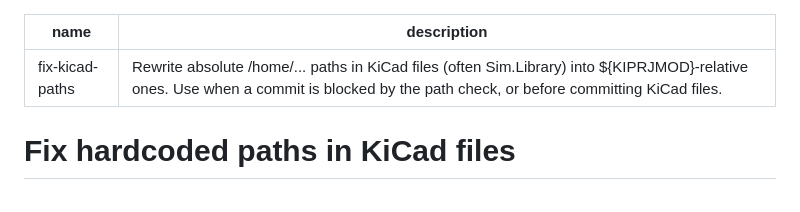
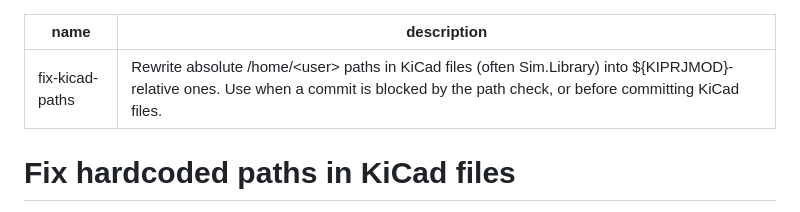
Before and after one commit to JitterCompany/jitter-ai-agent, a Markdown page: skills/fix-kicad-paths/SKILL.md, the part around the change. Rendered like a GitHub page.

Commit message:
fix-kicad-paths: use the /home/<user> placeholder, the path check flagged /home/...
Co-Authored-By: Claude Opus 5.5 <noreply@anthropic.com>

```diff
--- a/skills/fix-kicad-paths/SKILL.md
+++ b/skills/fix-kicad-paths/SKILL.md
@@ -1,6 +1,6 @@
 ---
 name: fix-kicad-paths
-description: Rewrite absolute /home/... paths in KiCad files (often Sim.Library) into ${KIPRJMOD}-relative ones. Use when a commit is blocked by the path check, or before committing KiCad files.
+description: Rewrite absolute /home/<user> paths in KiCad files (often Sim.Library) into ${KIPRJMOD}-relative ones. Use when a commit is blocked by the path check, or before committing KiCad files.
 ---
 
 # Fix hardcoded paths in KiCad files
```
